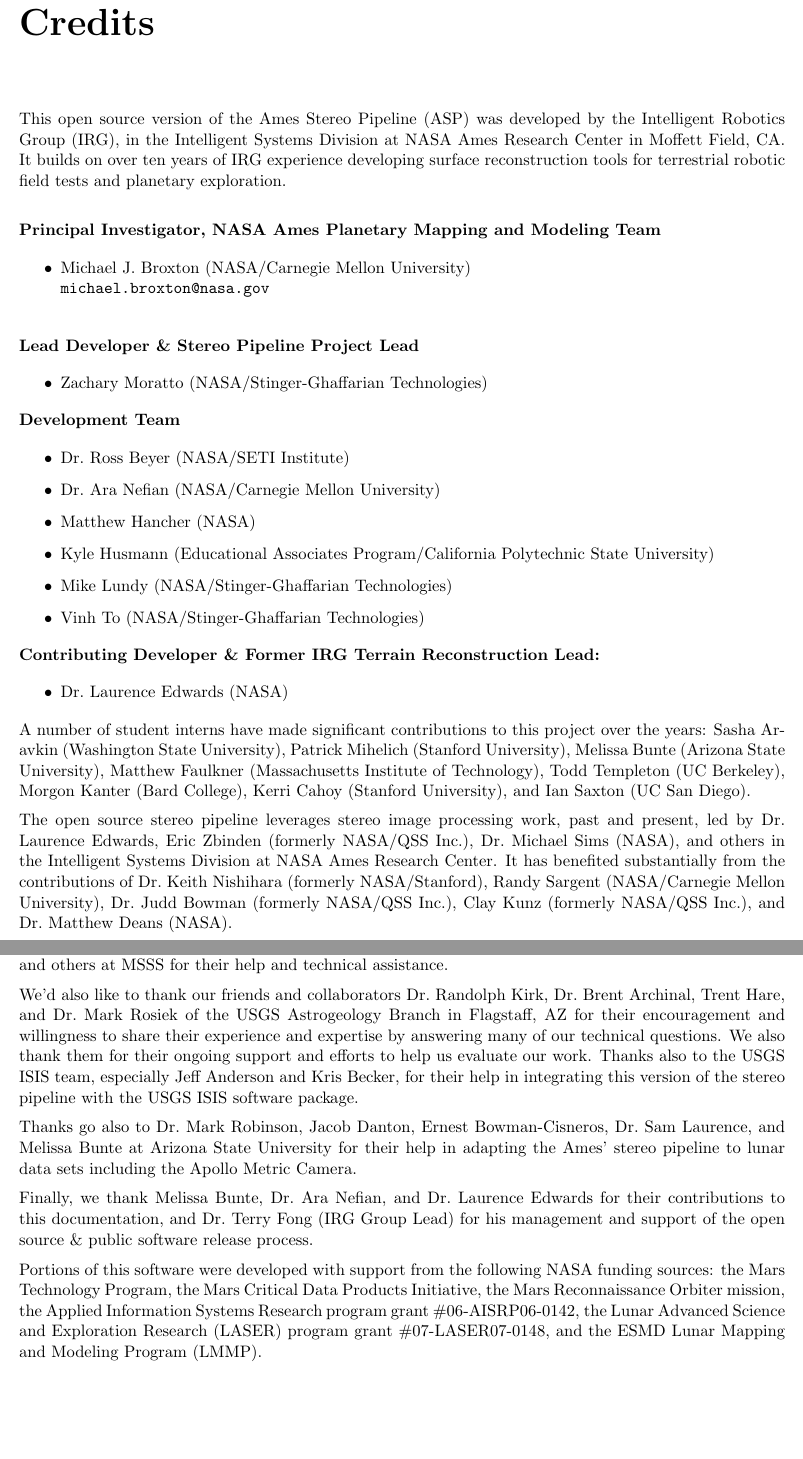
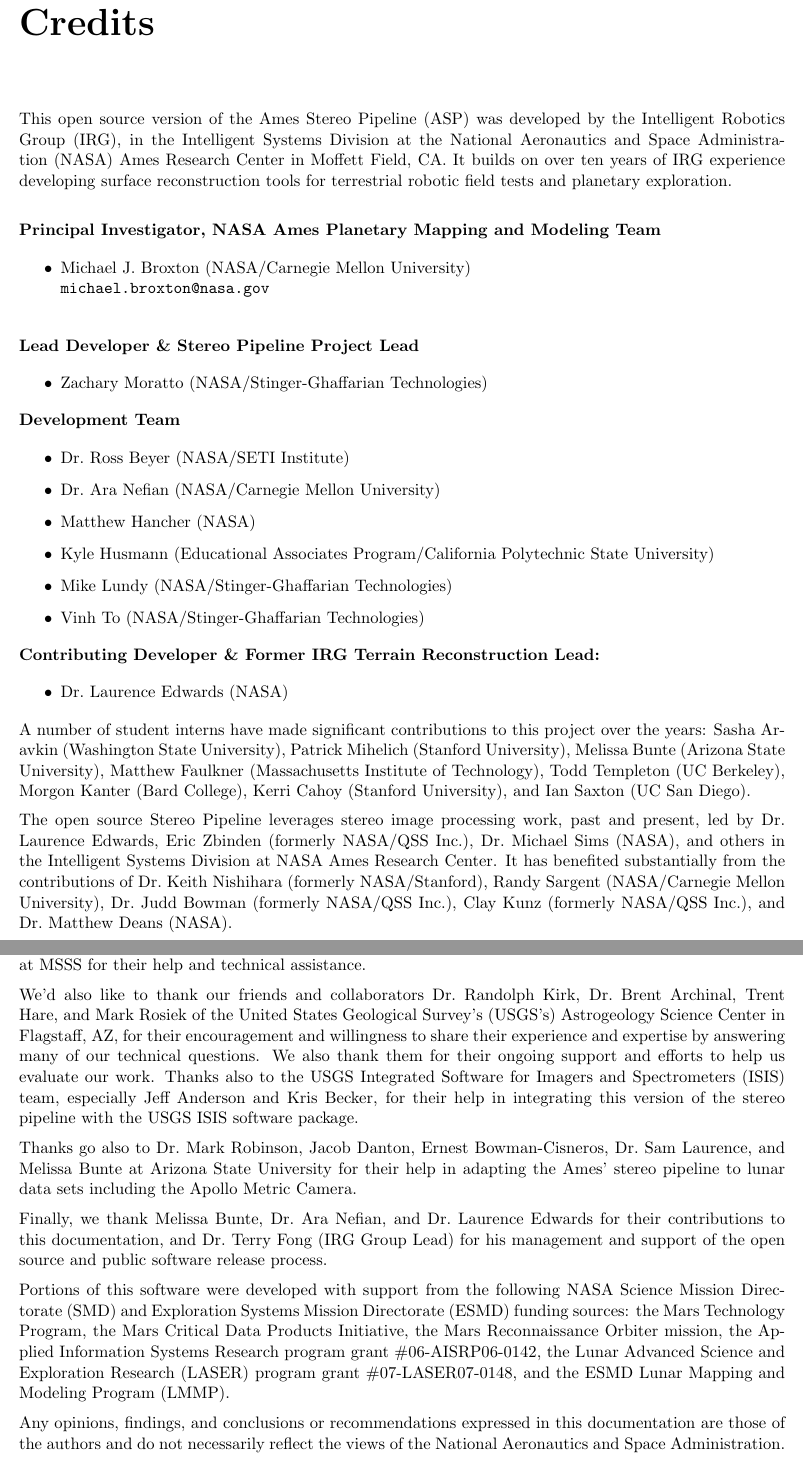
Before and after one commit to NeoGeographyToolkit/StereoPipeline, a LaTeX thesis (docs/book/asp_book.tex, which reads docs/book/acknowledgments.tex): two parts of pages 3 and 4 of 92, joined at a grey line, cut so that both start at the same text, the shorter picture padded with empty space. Compiled offline with pdfLaTeX.

Commit message:
Finished the Acknowledgments, fixed its spelling, and implemented the acronym package.

```diff
--- a/docs/book/acknowledgements.tex
+++ b/docs/book/acknowledgments.tex
@@ -1,12 +1,11 @@
 
 \chapter*{Credits}
 
-This open source version of the Ames Stereo Pipeline (ASP) was
-developed by the Intelligent Robotics Group (IRG), in the Intelligent
-Systems Division at NASA Ames Research Center in Moffett Field, CA. It
-builds on over ten years of IRG experience developing surface
-reconstruction tools for terrestrial robotic field tests and planetary
-exploration. \\
+This open source version of the \ac{ASP} was developed by the
+\ac{IRG}, in the Intelligent Systems Division at the \ac{NASA} Ames
+Research Center in Moffett Field, CA. It builds on over ten years
+of IRG experience developing surface reconstruction tools for
+terrestrial robotic field tests and planetary exploration. \\
 
 {\bf Principal Investigator, NASA Ames Planetary Mapping and Modeling Team}
 \begin {itemize}
@@ -42,7 +41,7 @@
 Todd Templeton (UC Berkeley), Morgon Kanter (Bard College), Kerri
 Cahoy (Stanford University), and Ian Saxton (UC San Diego).
 
-The open source stereo pipeline leverages stereo image processing
+The open source Stereo Pipeline leverages stereo image processing
 work, past and present, led by Dr. Laurence Edwards, Eric Zbinden
 (formerly NASA/QSS Inc.), Dr.~Michael Sims (NASA), and others in the
 Intelligent Systems Division at NASA Ames Research Center. It has
@@ -67,14 +66,15 @@
 technical assistance.
 
 We'd also like to thank our friends and collaborators Dr.~Randolph
-Kirk, Dr.~Brent Archinal, Trent Hare, and Dr.~Mark Rosiek of the USGS
-Astrogeology Branch in Flagstaff, AZ for their encouragement and
-willingness to share their experience and expertise by answering many
-of our technical questions.  We also thank them for their ongoing
-support and efforts to help us evaluate our work.  Thanks also to the
-USGS ISIS team, especially Jeff Anderson and Kris Becker, for their
-help in integrating this version of the stereo pipeline with the USGS
-ISIS software package.
+Kirk, Dr.~Brent Archinal, Trent Hare, and Mark Rosiek of the United
+States Geological Survey's (USGS's) Astrogeology Science Center in
+Flagstaff, AZ, for their encouragement and willingness to share
+their experience and expertise by answering many of our technical
+questions.  We also thank them for their ongoing support and efforts
+to help us evaluate our work.  Thanks also to the USGS \ac{ISIS} team,
+especially Jeff Anderson and Kris Becker, for their help in integrating
+this version of the stereo pipeline with the USGS \ac{ISIS} software
+package.
 
 Thanks go also to Dr.~Mark Robinson, Jacob Danton, Ernest
 Bowman-Cisneros, Dr.~Sam Laurence, and Melissa Bunte at Arizona State
@@ -84,12 +84,17 @@
 Finally, we thank Melissa Bunte, Dr.~Ara Nefian, and Dr.~Laurence
 Edwards for their contributions to this documentation, and Dr.~Terry
 Fong (IRG Group Lead) for his management and support of the open
-source \& public software release process.
+source and public software release process.
 
 Portions of this software were developed with support from the
-following NASA funding sources: the Mars Technology Program, the Mars
-Critical Data Products Initiative, the Mars Reconnaissance Orbiter
-mission, the Applied Information Systems Research program grant
-\#06-AISRP06-0142, the Lunar Advanced Science and Exploration Research
-(LASER) program grant \#07-LASER07-0148, and the ESMD Lunar Mapping and
-Modeling Program (LMMP).
+following NASA Science Mission Directorate (SMD) and Exploration
+Systems Mission Directorate (ESMD) funding sources: the Mars
+Technology Program, the Mars Critical Data Products Initiative, the
+Mars Reconnaissance Orbiter mission, the Applied Information Systems
+Research program grant \#06-AISRP06-0142, the Lunar Advanced Science
+and Exploration Research (LASER) program grant \#07-LASER07-0148,
+and the ESMD Lunar Mapping and Modeling Program (LMMP).
+
+Any opinions, findings, and conclusions or recommendations expressed
+in this documentation are those of the authors and do not necessarily
+reflect the views of the National Aeronautics and Space Administration.
--- a/docs/book/asp_book.tex
+++ b/docs/book/asp_book.tex
@@ -11,6 +11,7 @@
 \definecolor{brown}{rgb}{0.4,0.26,0.13}
 \definecolor{gray}{gray}{0.35}
 \usepackage[numbers]{natbib}
+\usepackage[nolist,nohyperlinks]{acronym}
 \usepackage{url}
 \usepackage[pdftex,colorlinks=true,urlcolor=blue,citecolor=gray,linkcolor=gray]{hyperref}
 \usepackage{longtable}
@@ -90,7 +91,7 @@
 
 \frontmatter
 \maketitle
-\include{acknowledgements}
+\include{acknowledgments}
 \tableofcontents
 
 \mainmatter
@@ -97,3 +102,9 @@
+\acro{NASA}{National Aeronautics and Space Administration}
+\acro{DEM}{digital elevation model}
+\acro{MGS}{Mars Global Surveyor}
+\acro{ISIS}{Integrated Software for Imagers and Spectrometers}
+\end{acronym}
+
 
 % Adjustments headers
 \fancyhead[LO]{\leftmark}
```
Also changed, not shown: docs/book/acknowledgments.tex (6 more changed lines), docs/book/asp_book.tex (4 more changed lines), 1 other file.
